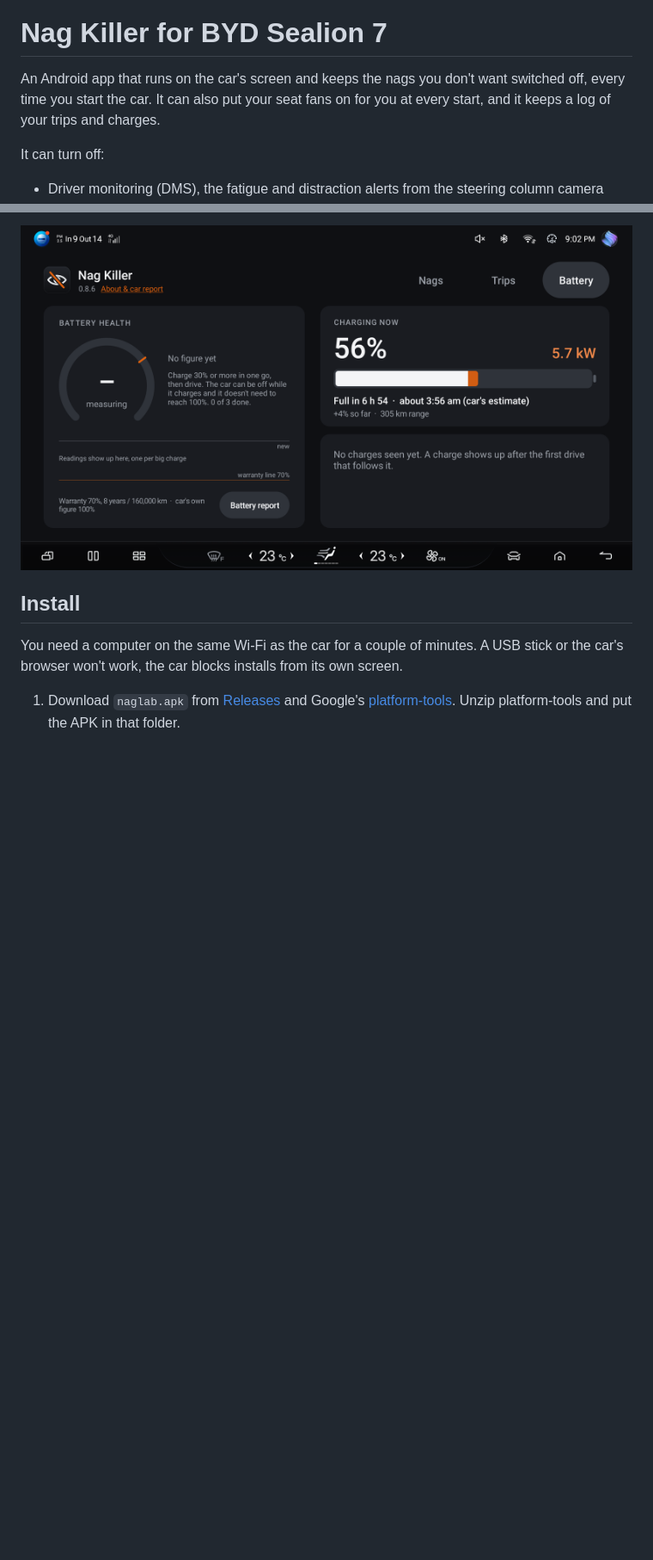
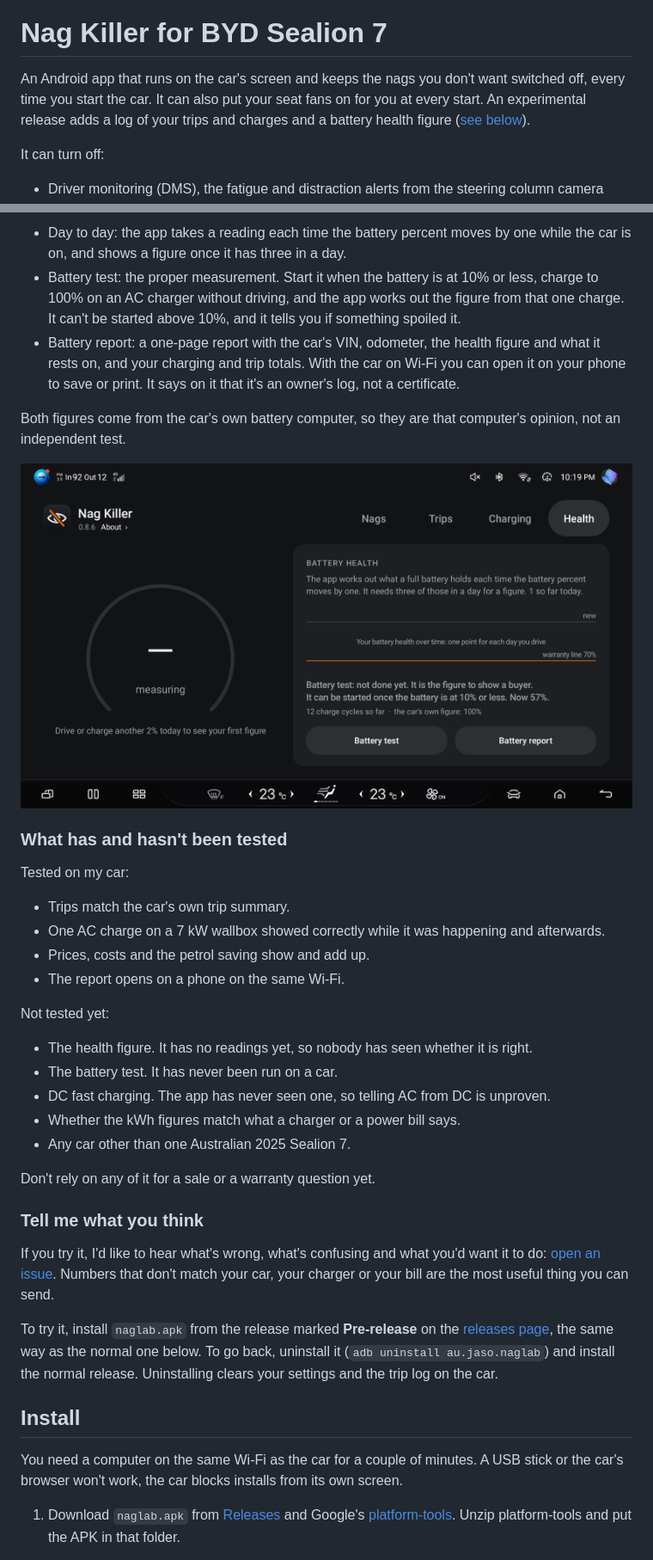
Before and after one commit to jasoisjaso/byd-nag-killer, a Markdown page: README.md, 2 parts joined by grey strips. Shown at 86% size. GitHub-like rendering; pictures changed too: img/battery.png, img/health.png (added); blank space fills up the shorter version.

```diff
--- a/README.md
+++ b/README.md
@@ -3,8 +3,9 @@
 # Nag Killer for BYD Sealion 7
 
 An Android app that runs on the car's screen and keeps the nags you don't want switched off,
-every time you start the car. It can also put your seat fans on for you at every start, and it
-keeps a log of your trips and charges.
+every time you start the car. It can also put your seat fans on for you at every start. An
+experimental release adds a log of your trips and charges and a battery health figure
+([see below](#experimental-trips-charging-and-health)).
 
 It can turn off:
 
@@ -85,5 +86,47 @@ rely on it for a sale yet.
 
-![Battery tab](img/battery.png)
+* Day to day: the app takes a reading each time the battery percent moves by one while the car
+  is on, and shows a figure once it has three in a day.
+* Battery test: the proper measurement. Start it when the battery is at 10% or less, charge to
+  100% on an AC charger without driving, and the app works out the figure from that one charge.
+  It can't be started above 10%, and it tells you if something spoiled it.
+* Battery report: a one-page report with the car's VIN, odometer, the health figure and what it
+  rests on, and your charging and trip totals. With the car on Wi-Fi you can open it on your
+  phone to save or print. It says on it that it's an owner's log, not a certificate.
+
+Both figures come from the car's own battery computer, so they are that computer's opinion, not
+an independent test.
+
+![Health tab](img/health.png)
+
+### What has and hasn't been tested
+
+Tested on my car:
+
+* Trips match the car's own trip summary.
+* One AC charge on a 7 kW wallbox showed correctly while it was happening and afterwards.
+* Prices, costs and the petrol saving show and add up.
+* The report opens on a phone on the same Wi-Fi.
+
+Not tested yet:
+
+* The health figure. It has no readings yet, so nobody has seen whether it is right.
+* The battery test. It has never been run on a car.
+* DC fast charging. The app has never seen one, so telling AC from DC is unproven.
+* Whether the kWh figures match what a charger or a power bill says.
+* Any car other than one Australian 2025 Sealion 7.
+
+Don't rely on any of it for a sale or a warranty question yet.
+
+### Tell me what you think
+
+If you try it, I'd like to hear what's wrong, what's confusing and what you'd want it to do:
+[open an issue](https://github.com/jasoisjaso/byd-nag-killer/issues). Numbers that don't match
+your car, your charger or your bill are the most useful thing you can send.
+
+To try it, install `naglab.apk` from the release marked **Pre-release** on the
+[releases page](https://github.com/jasoisjaso/byd-nag-killer/releases), the same way as the
+normal one below. To go back, uninstall it (`adb uninstall au.jaso.naglab`) and install the normal
+release. Uninstalling clears your settings and the trip log on the car.
 
 ## Install
 
```
Also changed, not shown: other parts of README.md (+36 -34 lines), img/trips.png, 1 other file.
